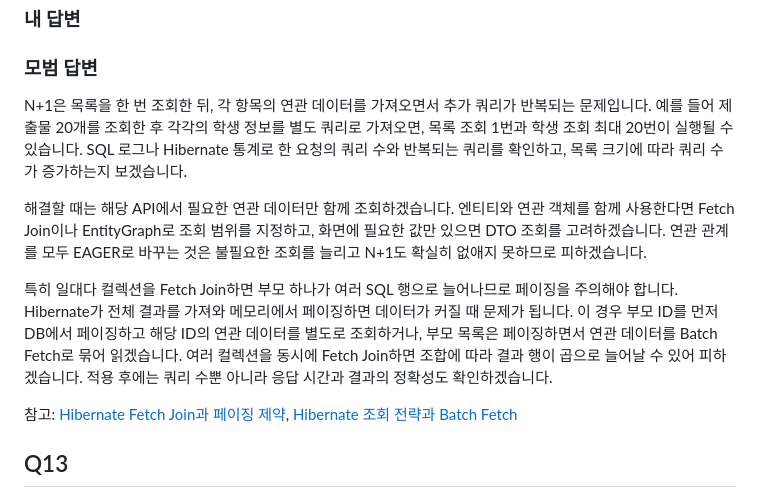
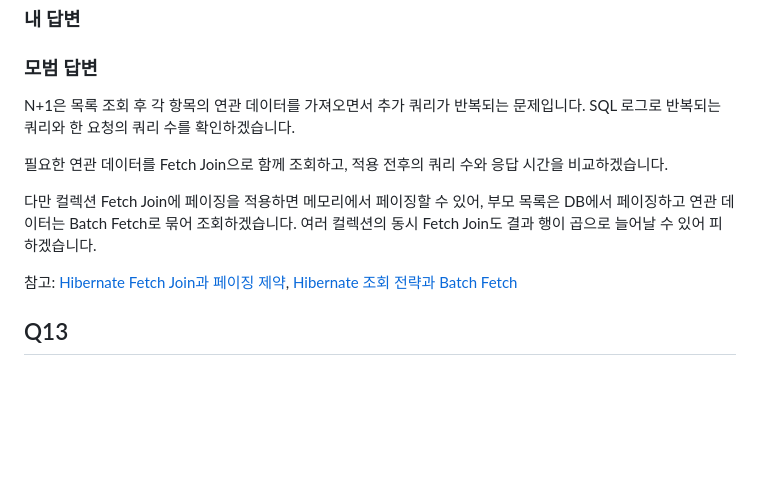
Before and after one commit to ass3027/portfolio, a Markdown page: interview/interview-answers-artificial-society.md, the part around the change. Rendered like a GitHub page; blank space fills up the shorter version.

Commit message:
docs: Q12 모범 답변을 면접용 핵심 설명으로 축약

```diff
--- a/interview/interview-answers-artificial-society.md
+++ b/interview/interview-answers-artificial-society.md
@@ -208,11 +208,11 @@ equals는 두 객체가 논리적으로 같은지를 판단하고, hashCode는 H
 
 ### 모범 답변
 
-N+1은 목록을 한 번 조회한 뒤, 각 항목의 연관 데이터를 가져오면서 추가 쿼리가 반복되는 문제입니다. 예를 들어 제출물 20개를 조회한 후 각각의 학생 정보를 별도 쿼리로 가져오면, 목록 조회 1번과 학생 조회 최대 20번이 실행될 수 있습니다. SQL 로그나 Hibernate 통계로 한 요청의 쿼리 수와 반복되는 쿼리를 확인하고, 목록 크기에 따라 쿼리 수가 증가하는지 보겠습니다.
+N+1은 목록 조회 후 각 항목의 연관 데이터를 가져오면서 추가 쿼리가 반복되는 문제입니다. SQL 로그로 반복되는 쿼리와 한 요청의 쿼리 수를 확인하겠습니다.
 
-해결할 때는 해당 API에서 필요한 연관 데이터만 함께 조회하겠습니다. 엔티티와 연관 객체를 함께 사용한다면 Fetch Join이나 EntityGraph로 조회 범위를 지정하고, 화면에 필요한 값만 있으면 DTO 조회를 고려하겠습니다. 연관 관계를 모두 EAGER로 바꾸는 것은 불필요한 조회를 늘리고 N+1도 확실히 없애지 못하므로 피하겠습니다.
+필요한 연관 데이터를 Fetch Join으로 함께 조회하고, 적용 전후의 쿼리 수와 응답 시간을 비교하겠습니다.
 
-특히 일대다 컬렉션을 Fetch Join하면 부모 하나가 여러 SQL 행으로 늘어나므로 페이징을 주의해야 합니다. Hibernate가 전체 결과를 가져와 메모리에서 페이징하면 데이터가 커질 때 문제가 됩니다. 이 경우 부모 ID를 먼저 DB에서 페이징하고 해당 ID의 연관 데이터를 별도로 조회하거나, 부모 목록은 페이징하면서 연관 데이터를 Batch Fetch로 묶어 읽겠습니다. 여러 컬렉션을 동시에 Fetch Join하면 조합에 따라 결과 행이 곱으로 늘어날 수 있어 피하겠습니다. 적용 후에는 쿼리 수뿐 아니라 응답 시간과 결과의 정확성도 확인하겠습니다.
+다만 컬렉션 Fetch Join에 페이징을 적용하면 메모리에서 페이징할 수 있어, 부모 목록은 DB에서 페이징하고 연관 데이터는 Batch Fetch로 묶어 조회하겠습니다. 여러 컬렉션의 동시 Fetch Join도 결과 행이 곱으로 늘어날 수 있어 피하겠습니다.
 
 참고: [Hibernate Fetch Join과 페이징 제약](https://docs.jboss.org/hibernate/orm/7.0/querylanguage/html_single/Hibernate_Query_Language.html), [Hibernate 조회 전략과 Batch Fetch](https://docs.hibernate.org/orm/6.6/userguide/html_single/)
 
```
